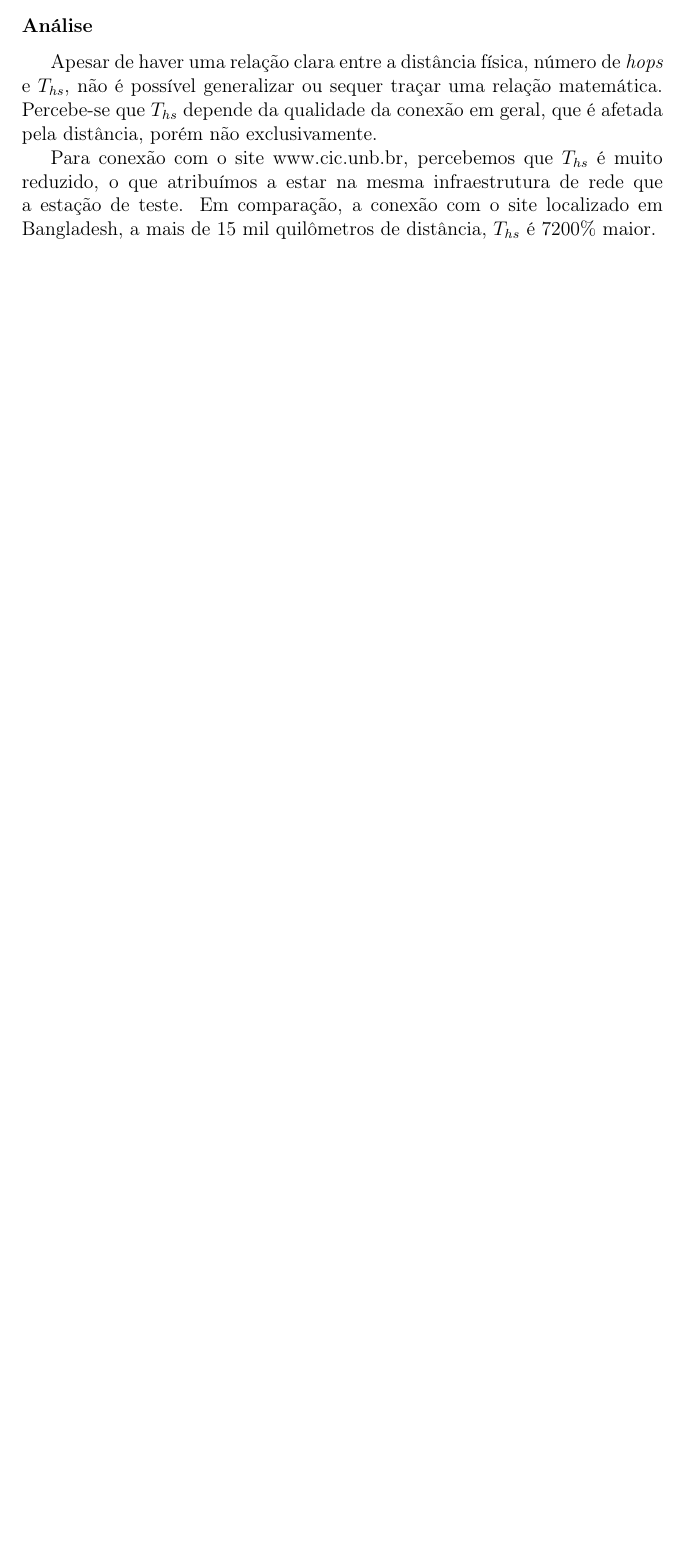
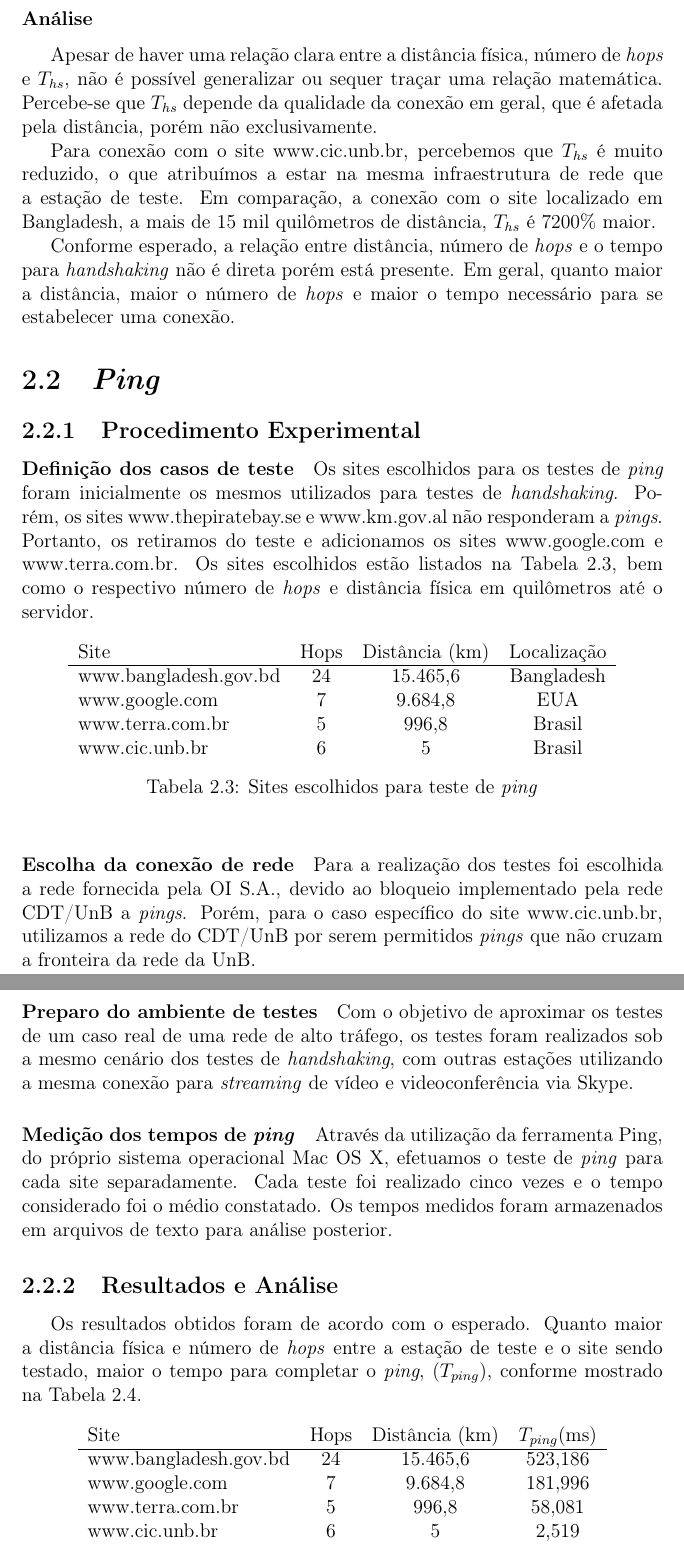
Before and after one commit to sandoval/tr1-2, a LaTeX document (Relatório/Relatório.tex): part of page 7 of 9 before the commit and two parts of pages 8 and 9 of 10 after it, the two joined at a grey line, cut so that both start at the same text, the shorter picture padded with empty space. Compiled offline with pdfLaTeX.

Commit message:
Finished Part 1.

```diff
--- a/Relatório/Relatório.tex
+++ b/Relatório/Relatório.tex
@@ -129,3 +129,47 @@ Os resultados obtidos foram de acordo com o esperado. Quanto maior a distância
 Apesar de haver uma relação clara entre a distância física, número de \textit{hops} e \(T_{hs}\), não é possível generalizar ou sequer traçar uma relação matemática. Percebe-se que \(T_{hs}\) depende da qualidade da conexão em geral, que é afetada pela distância, porém não exclusivamente.
 
 Para conexão com o site www.cic.unb.br, percebemos que \(T_{hs}\) é muito reduzido, o que atribuímos a estar na mesma infraestrutura de rede que a estação de teste. Em comparação, a conexão com o site localizado em Bangladesh, a mais de 15 mil quilômetros de distância, \(T_{hs}\) é 7200\% maior.
+
+Conforme esperado, a relação entre distância, número de \textit{hops} e o tempo para \textit{handshaking} não é direta porém está presente. Em geral, quanto maior a distância, maior o número de \textit{hops} e maior o tempo necessário para se estabelecer uma conexão.
+
+\section{\textit{Ping}}
+
+\subsection{Procedimento Experimental}
+
+\paragraph{Definição dos casos de teste} Os sites escolhidos para os testes de \textit{ping} foram inicialmente os mesmos utilizados para testes de \textit{handshaking}. Porém, os sites www.thepiratebay.se e www.km.gov.al não responderam a \textit{pings}. Portanto, os retiramos do teste e adicionamos os sites www.google.com e www.terra.com.br. Os sites escolhidos estão listados na Tabela~\ref{tab:sitesping}, bem como o respectivo número de \textit{hops} e distância física em quilômetros até o servidor.
+
+\begin{table}[h]
+	\center
+	\begin{tabular}{l*{6}{c}r}
+	Site						& Hops	& Distância (km)	& Localização\\
+	\hline
+	www.bangladesh.gov.bd		& 24		& 15.465,6		& Bangladesh\\
+	www.google.com		& 7		& 9.684,8		& EUA\\
+	www.terra.com.br				& 5		& 996,8			& Brasil\\
+	www.cic.unb.br				& 6		& 5				& Brasil\\
+	\end{tabular}
+	\caption{Sites escolhidos para teste de \textit{ping}}
+	\label{tab:sitesping}
+\end{table}
+
+\paragraph{Escolha da conexão de rede} Para a realização dos testes foi escolhida a rede fornecida pela OI S.A., devido ao bloqueio implementado pela rede CDT/UnB a \textit{pings}. Porém, para o caso específico do site www.cic.unb.br, utilizamos a rede do CDT/UnB por serem permitidos \textit{pings} que não cruzam a fronteira da rede da UnB.
+
+\paragraph{Preparo do ambiente de testes} Com o objetivo de aproximar os testes de um caso real de uma rede de alto tráfego, os testes foram realizados sob a mesmo cenário dos testes de \textit{handshaking}, com outras estações utilizando a mesma conexão para \textit{streaming} de vídeo e videoconferência via Skype.
+
+\paragraph{Medição dos tempos de \textit{ping}} Através da utilização da ferramenta Ping, do próprio sistema operacional Mac OS X, efetuamos o teste de \textit{ping} para cada site separadamente. Cada teste foi realizado cinco vezes e o tempo considerado foi o médio constatado. Os tempos medidos foram armazenados em arquivos de texto para análise posterior.
+
+\subsection{Resultados e Análise}
+
+Os resultados obtidos foram de acordo com o esperado. Quanto maior a distância física e número de \textit{hops} entre a estação de teste e o site sendo testado, maior o tempo para completar o \textit{ping}, (\(T_{ping}\)), conforme mostrado na Tabela~\ref{tab:resultsping}.
+
+\begin{table}[h]
+	\center
+	\begin{tabular}{l*{6}{c}r}
+	Site						& Hops	& Distância (km)	& \(T_{ping}\)(ms)\\
+	\hline
+	www.bangladesh.gov.bd		& 24		& 15.465,6		& 523,186\\
+	www.google.com		& 7		& 9.684,8		& 181,996\\
+	www.terra.com.br				& 5		& 996,8			& 58,081\\
+	www.cic.unb.br				& 6		& 5				& 2,519\\
+	\end{tabular}
+	\caption{Resultados obtidos para teste de \textit{ping}}
```
Also changed, not shown: Relatório/Relatório.pdf, Relatório/images/bangladesh.png (added), Relatório/Relatório.tex (19 more changed lines).
